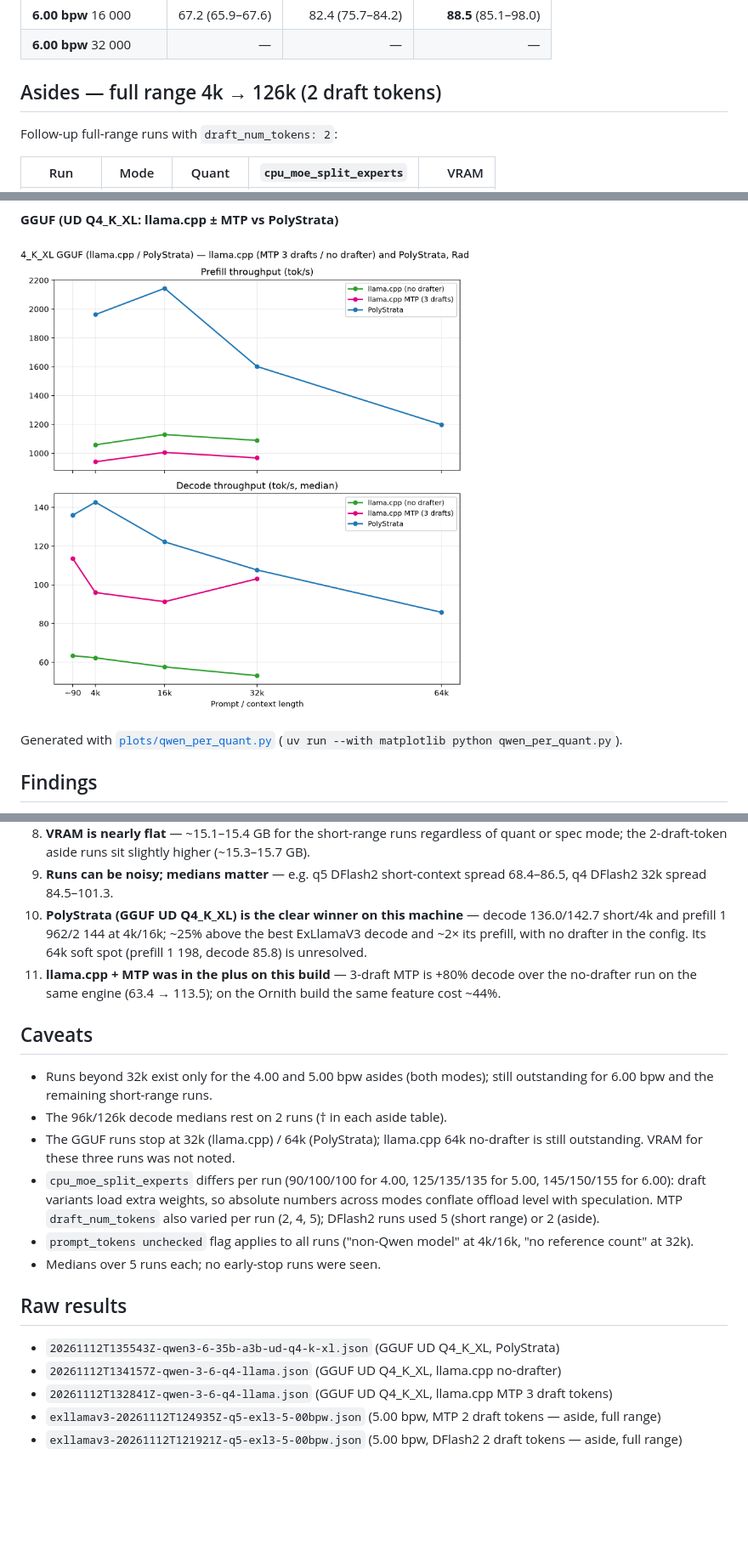
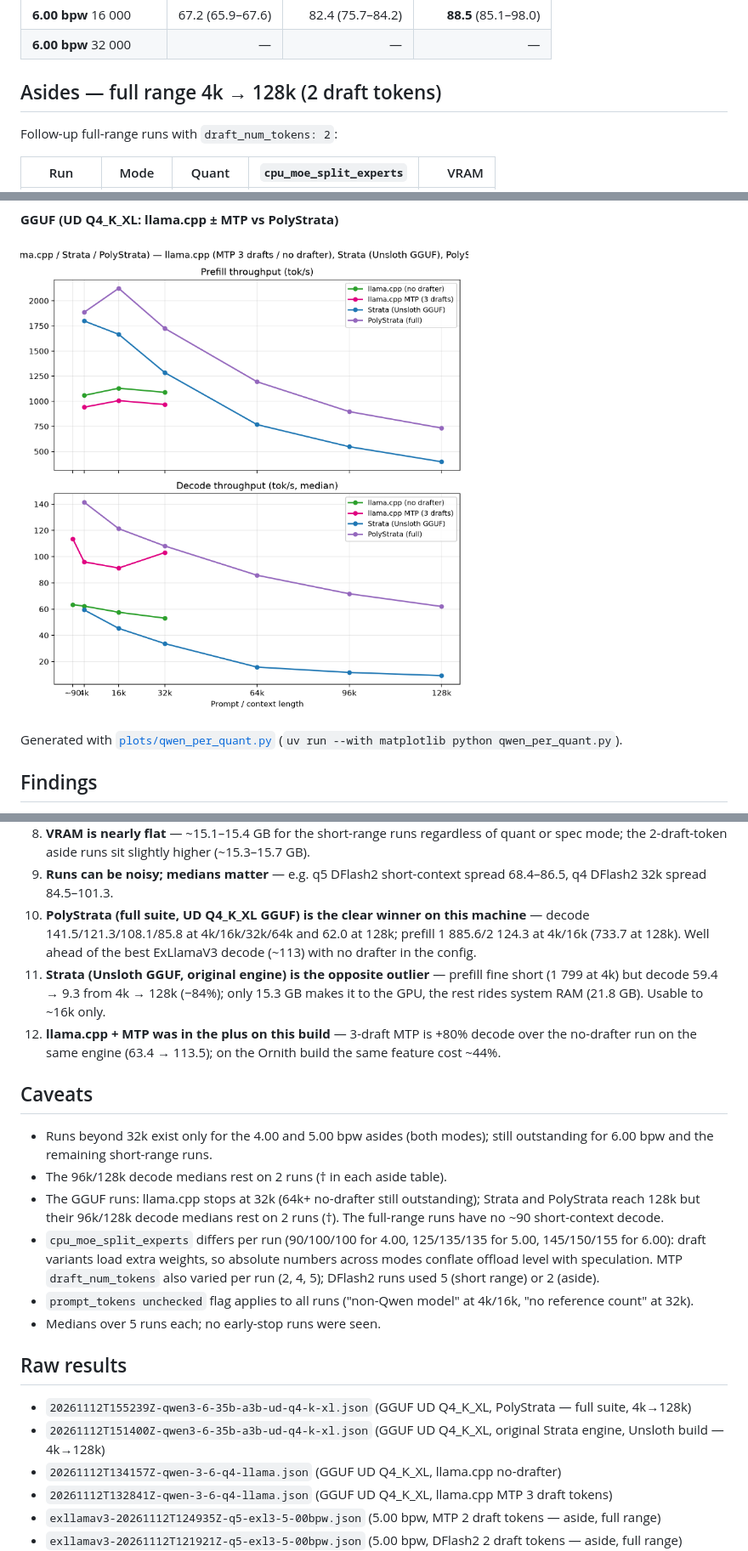
Before and after one commit to willeyh-git/moe-offload-bench, a Markdown page: QWEN3.6-35B-A3B.md, 3 parts joined by grey strips. Shown at 85% size. Rendered like a GitHub page; pictures changed too: plots/qwen3.6-gguf-ud-q4-k-xl.png; blank space fills up the shorter version.

```diff
--- a/QWEN3.6-35B-A3B.md
+++ b/QWEN3.6-35B-A3B.md
@@ -120,7 +121,7 @@ draft_model:
 | **6.00 bpw** 16 000 | 67.2 (65.9–67.6) | 82.4 (75.7–84.2) | **88.5** (85.1–98.0) |
 | **6.00 bpw** 32 000 | — | — | — |
 
-## Asides — full range 4k → 126k (2 draft tokens)
+## Asides — full range 4k → 128k (2 draft tokens)
 
 Follow-up full-range runs with `draft_num_tokens: 2`:
 
@@ -312,11 +323,15 @@ Generated with [`plots/qwen_per_quant.py`](plots/qwen_per_quant.py)
    higher (~15.3–15.7 GB).
 9. **Runs can be noisy; medians matter** — e.g. q5 DFlash2 short-context
    spread 68.4–86.5, q4 DFlash2 32k spread 84.5–101.3.
-10. **PolyStrata (GGUF UD Q4_K_XL) is the clear winner on this machine** —
-    decode 136.0/142.7 short/4k and prefill 1 962/2 144 at 4k/16k; ~25% above
-    the best ExLlamaV3 decode and ~2× its prefill, with no drafter in the
-    config. Its 64k soft spot (prefill 1 198, decode 85.8) is unresolved.
-11. **llama.cpp + MTP was in the plus on this build** — 3-draft MTP is
+10. **PolyStrata (full suite, UD Q4_K_XL GGUF) is the clear winner on this
+    machine** — decode 141.5/121.3/108.1/85.8 at 4k/16k/32k/64k and 62.0 at
+    128k; prefill 1 885.6/2 124.3 at 4k/16k (733.7 at 128k). Well ahead of
+    the best ExLlamaV3 decode (~113) with no drafter in the config.
+11. **Strata (Unsloth GGUF, original engine) is the opposite outlier** —
+    prefill fine short (1 799 at 4k) but decode 59.4 → 9.3 from 4k → 128k
+    (−84%); only 15.3 GB makes it to the GPU, the rest rides system RAM
+    (21.8 GB). Usable to ~16k only.
+12. **llama.cpp + MTP was in the plus on this build** — 3-draft MTP is
     +80% decode over the no-drafter run on the same engine (63.4 → 113.5);
     on the Ornith build the same feature cost ~44%.
 
@@ -324,9 +339,11 @@ Generated with [`plots/qwen_per_quant.py`](plots/qwen_per_quant.py)
 
 - Runs beyond 32k exist only for the 4.00 and 5.00 bpw asides (both modes);
   still outstanding for 6.00 bpw and the remaining short-range runs.
-- The 96k/126k decode medians rest on 2 runs († in each aside table).
-- The GGUF runs stop at 32k (llama.cpp) / 64k (PolyStrata); llama.cpp 64k
-  no-drafter is still outstanding. VRAM for these three runs was not noted.
+- The 96k/128k decode medians rest on 2 runs († in each aside table).
+- The GGUF runs: llama.cpp stops at 32k (64k+ no-drafter still
+  outstanding); Strata and PolyStrata reach 128k but their 96k/128k decode
+  medians rest on 2 runs (†). The full-range runs have no ~90
+  short-context decode.
 - `cpu_moe_split_experts` differs per run (90/100/100 for 4.00, 125/135/135 for
   5.00, 145/150/155 for 6.00): draft variants load extra weights, so absolute
   numbers across modes conflate offload level with speculation. MTP
@@ -338,7 +355,8 @@ Generated with [`plots/qwen_per_quant.py`](plots/qwen_per_quant.py)
 
 ## Raw results
 
-- `20261112T135543Z-qwen3-6-35b-a3b-ud-q4-k-xl.json` (GGUF UD Q4_K_XL, PolyStrata)
+- `20261112T155239Z-qwen3-6-35b-a3b-ud-q4-k-xl.json` (GGUF UD Q4_K_XL, PolyStrata — full suite, 4k→128k)
+- `20261112T151400Z-qwen3-6-35b-a3b-ud-q4-k-xl.json` (GGUF UD Q4_K_XL, original Strata engine, Unsloth build — 4k→128k)
 - `20261112T134157Z-qwen-3-6-q4-llama.json` (GGUF UD Q4_K_XL, llama.cpp no-drafter)
 - `20261112T132841Z-qwen-3-6-q4-llama.json` (GGUF UD Q4_K_XL, llama.cpp MTP 3 draft tokens)
 - `exllamav3-20261112T124935Z-q5-exl3-5-00bpw.json` (5.00 bpw, MTP 2 draft tokens — aside, full range)
```
Also changed, not shown: other parts of QWEN3.6-35B-A3B.md (+47 -36 lines), plots/qwen3.6-4.00bpw.png, plots/qwen3.6-5.00bpw.png, 4 other files.
